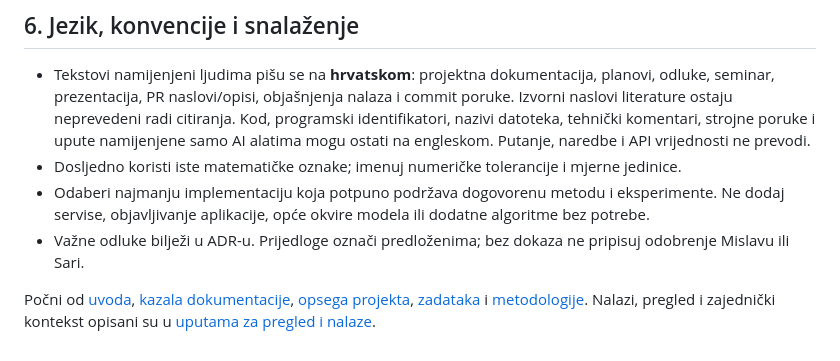
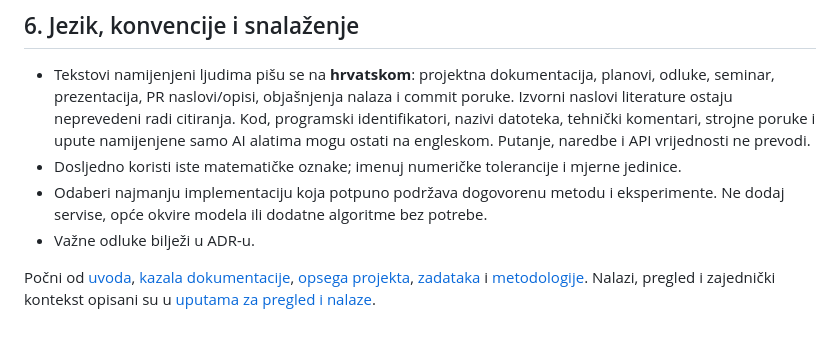
Before and after one commit to LRazum/nonneg-matrix-fact-clustering, a Markdown page: AGENTS.md, the part around the change. Drawn GitHub-style.

Commit message:
Refine guidelines on service additions and documentation
Removed redundant instructions regarding service additions and decision documentation.

```diff
--- a/AGENTS.md
+++ b/AGENTS.md
@@ -144,9 +144,8 @@ postojanje datoteke i uspješan ručni poziv ne dokazuju da je aplikacija pokren
   mogu ostati na engleskom. Putanje, naredbe i API vrijednosti ne prevodi.
 - Dosljedno koristi iste matematičke oznake; imenuj numeričke tolerancije i mjerne jedinice.
 - Odaberi najmanju implementaciju koja potpuno podržava dogovorenu metodu i eksperimente.
-  Ne dodaj servise, objavljivanje aplikacije, opće okvire modela ili dodatne algoritme bez potrebe.
-- Važne odluke bilježi u ADR-u. Prijedloge označi predloženima; bez dokaza ne pripisuj odobrenje
-  Mislavu ili Sari.
+  Ne dodaj servise, opće okvire modela ili dodatne algoritme bez potrebe.
+- Važne odluke bilježi u ADR-u.
 
 Počni od [uvoda](README.md), [kazala dokumentacije](docs/INDEX.md),
 [opsega projekta](docs/plan/PROJECT.md), [zadataka](docs/plan/TASKS.md) i
```
